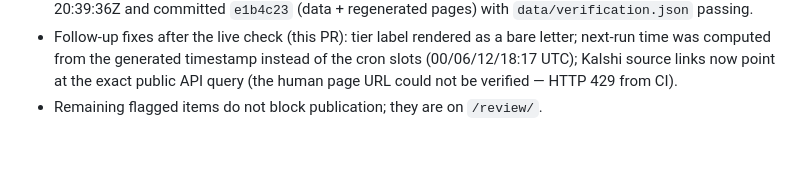
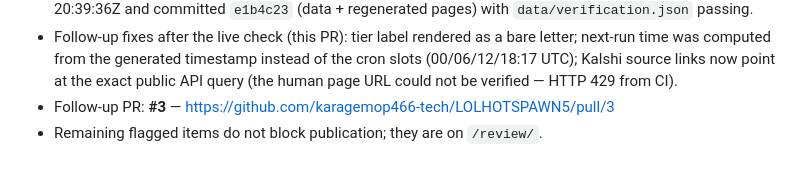
Before and after one commit to karagemop466-tech/LOLHOTSPAWN5, a Markdown page: COORDINATION.md, the part around the change. Drawn GitHub-style.

Commit message:
docs(coordination): reference follow-up PR #3
Co-authored-by: arena-agent <297053741+arena-agent@users.noreply.github.com>

```diff
--- a/COORDINATION.md
+++ b/COORDINATION.md
@@ -128,4 +128,5 @@ read-only inputs.
 - Follow-up fixes after the live check (this PR): tier label rendered as a bare letter; next-run time was
   computed from the generated timestamp instead of the cron slots (00/06/12/18:17 UTC); Kalshi source links
   now point at the exact public API query (the human page URL could not be verified — HTTP 429 from CI).
+- Follow-up PR: **#3** — https://github.com/karagemop466-tech/LOLHOTSPAWN5/pull/3
 - Remaining flagged items do not block publication; they are on `/review/`.
```
